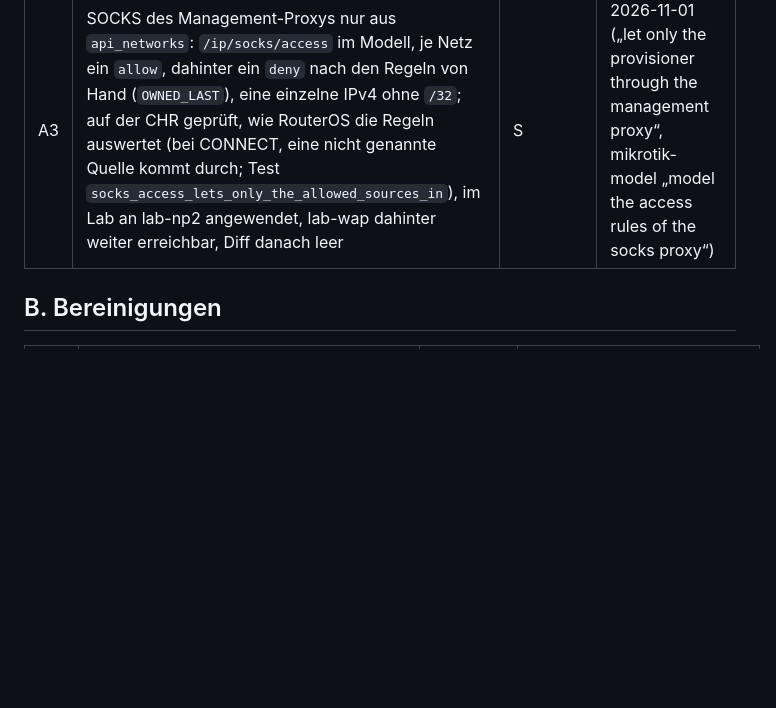
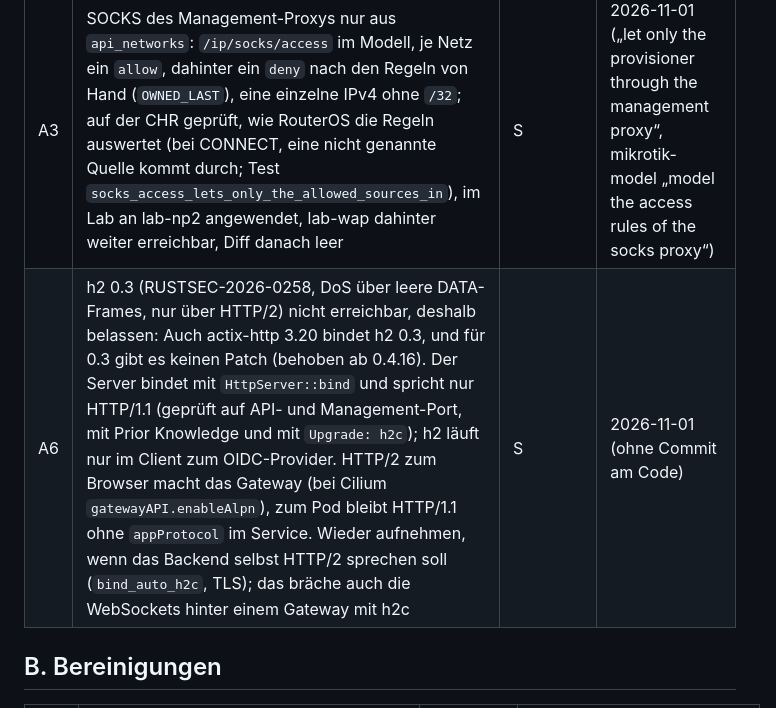
Before and after one commit to koa/netbox-provisioner, a Markdown page: docs/done.md, the part around the change. Rendered like a GitHub page; blank space fills up the shorter version.

```diff
--- a/docs/done.md
+++ b/docs/done.md
@@ -39,6 +39,7 @@ Entscheidungen, deren Aufgaben alle erledigt sind (die übrigen stehen in
 | A5 | Wurde ein Router mit eigener Firewall angewendet? Vor A1 entfernte jedes Anwenden alle statischen Firewall-Einträge (ohne `nat`-Tag hatte das Ziel keine). Nein beim Internetzugang: router-faesigrund-keller ist von Hand konfiguriert und nie angewendet worden (Betreiber, 2026-10-26); kein Router trägt das Tag `nat` | – | 2026-10-26 |
 | A4 | Abhängigkeiten: `cargo update`; `actix-4-jwt-auth` 1.2.9 mit rustls 0.23 (native roots, `SSL_CERT_FILE` des Images) statt rustls 0.20/ring 0.16; `actix-web-prom` 0.10 mit prometheus 0.14 statt `actix-web-prometheus` (protobuf 2.28); `mime_guess` statt `mime-db` (zog reqwest 0.11 mit). `cargo audit` von 32 Schwachstellen und 14 Warnungen auf 4 und 3. Bleiben: h2 0.3 (A6); `rsa` (Marvin, nur Operationen mit dem privaten Schlüssel; im Frontend über `yew-oauth2`/`openidconnect` und in russh nur öffentliche) und `crypto-bigint` 0.5 (Frontend), ohne Fix; unmaintained `bincode`, `proc-macro-error` (yew) und `unsafe-libyaml` (Build von mikrotik-model). Die Subscriptions lassen sich nicht weglassen: `async-graphql-actix-web` 7.2 hängt fest an `actix-web-actors` | S–M | 2026-10-26 („update the dependencies cargo audit flags“) |
 | A3 | SOCKS des Management-Proxys nur aus `api_networks`: `/ip/socks/access` im Modell, je Netz ein `allow`, dahinter ein `deny` nach den Regeln von Hand (`OWNED_LAST`), eine einzelne IPv4 ohne `/32`; auf der CHR geprüft, wie RouterOS die Regeln auswertet (bei CONNECT, eine nicht genannte Quelle kommt durch; Test `socks_access_lets_only_the_allowed_sources_in`), im Lab an lab-np2 angewendet, lab-wap dahinter weiter erreichbar, Diff danach leer | S | 2026-11-01 („let only the provisioner through the management proxy“, mikrotik-model „model the access rules of the socks proxy“) |
+| A6 | h2 0.3 (RUSTSEC-2026-0258, DoS über leere DATA-Frames, nur über HTTP/2) nicht erreichbar, deshalb belassen: Auch actix-http 3.20 bindet h2 0.3, und für 0.3 gibt es keinen Patch (behoben ab 0.4.16). Der Server bindet mit `HttpServer::bind` und spricht nur HTTP/1.1 (geprüft auf API- und Management-Port, mit Prior Knowledge und mit `Upgrade: h2c`); h2 läuft nur im Client zum OIDC-Provider. HTTP/2 zum Browser macht das Gateway (bei Cilium `gatewayAPI.enableAlpn`), zum Pod bleibt HTTP/1.1 ohne `appProtocol` im Service. Wieder aufnehmen, wenn das Backend selbst HTTP/2 sprechen soll (`bind_auto_h2c`, TLS); das bräche auch die WebSockets hinter einem Gateway mit h2c | S | 2026-11-01 (ohne Commit am Code) |
 
 ## B. Bereinigungen
 
```
Also changed, not shown: docs/deployment.md (+5 -1 lines), docs/todo.md (+0 -1 lines).
